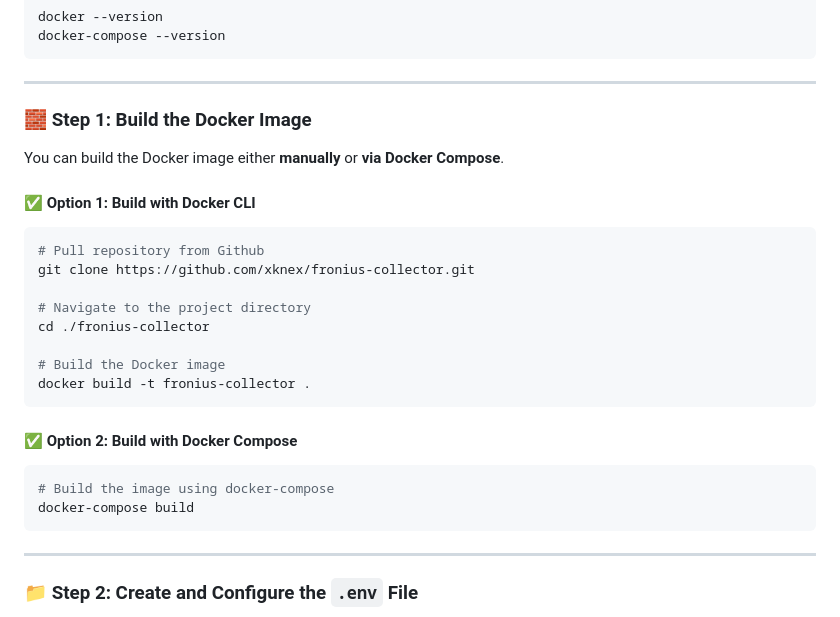
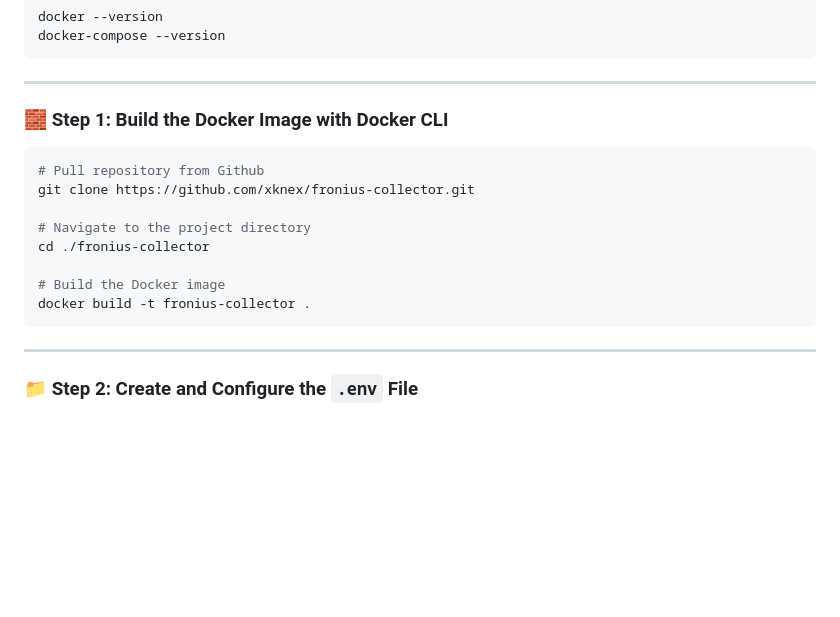
Before and after one commit to xknex/fronius-collector, a Markdown page: README.md, the part around the change. GitHub-like rendering; blank space fills up the shorter version.

Commit message:
Removed docker-compose build section

````diff
--- a/README.md
+++ b/README.md
@@ -186,11 +186,7 @@ docker-compose --version
 
 ---
 
-### 🧱 Step 1: Build the Docker Image
-
-You can build the Docker image either **manually** or **via Docker Compose**.
-
-#### ✅ Option 1: Build with Docker CLI
+### 🧱 Step 1: Build the Docker Image with Docker CLI
 
 ```bash
 # Pull repository from Github
@@ -202,14 +198,6 @@ cd ./fronius-collector
 # Build the Docker image
 docker build -t fronius-collector .
 ```
-
-#### ✅ Option 2: Build with Docker Compose
-
-```bash
-# Build the image using docker-compose
-docker-compose build
-```
-
 ---
 
 ### 📁 Step 2: Create and Configure the `.env` File
````
